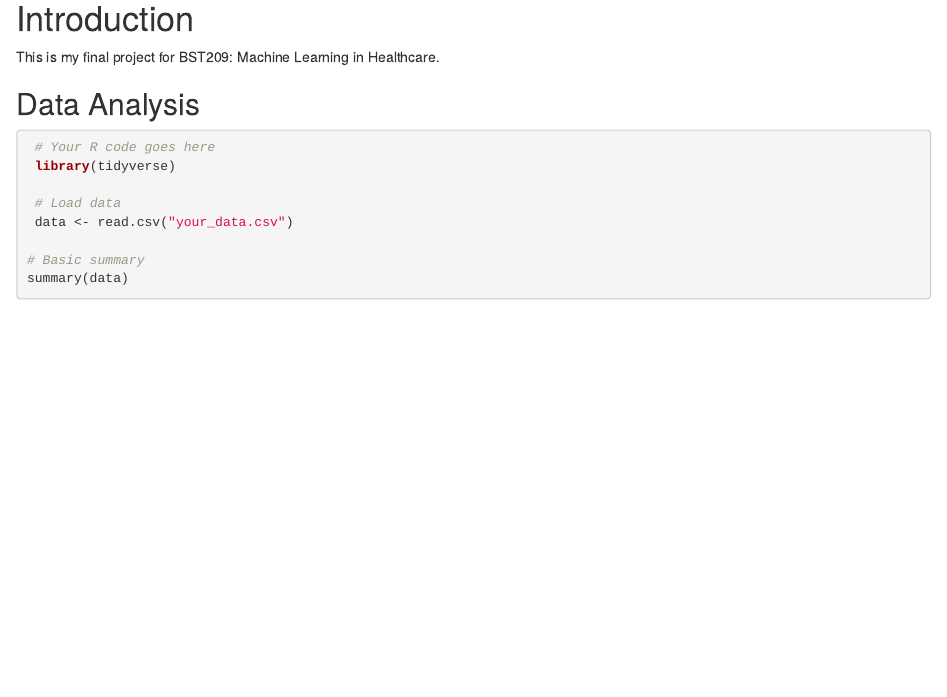
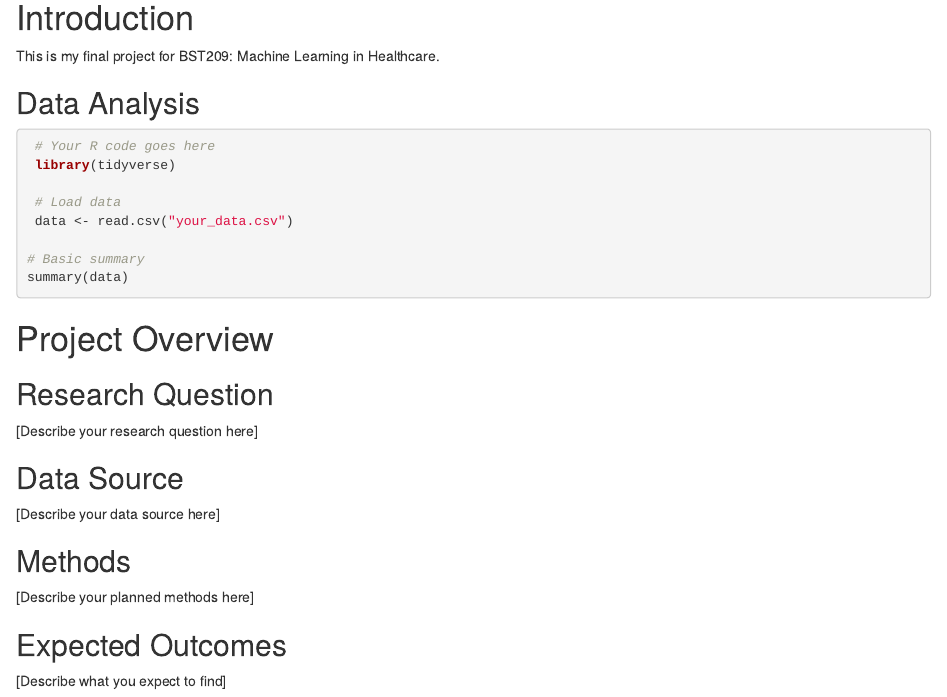
Before and after one commit to dianajuvi89/bst209-final-project, an R Markdown document (project_overview.Rmd): the page in a window 1100 px wide, from 170 px down. Rendered offline with R 4.5, knitr and Pandoc, with nearby package versions.

Commit message:
Update project_overview.Rmd

````diff
--- a/project_overview.Rmd
+++ b/project_overview.Rmd
@@ -28,3 +28,21 @@ This is my final project for BST209: Machine Learning in Healthcare.
 # Basic summary
 summary(data)
 ```
+
+# Project Overview
+
+## Research Question
+
+[Describe your research question here]
+
+## Data Source
+
+[Describe your data source here]
+
+## Methods
+
+[Describe your planned methods here]
+
+## Expected Outcomes
+
+[Describe what you expect to find]
````
